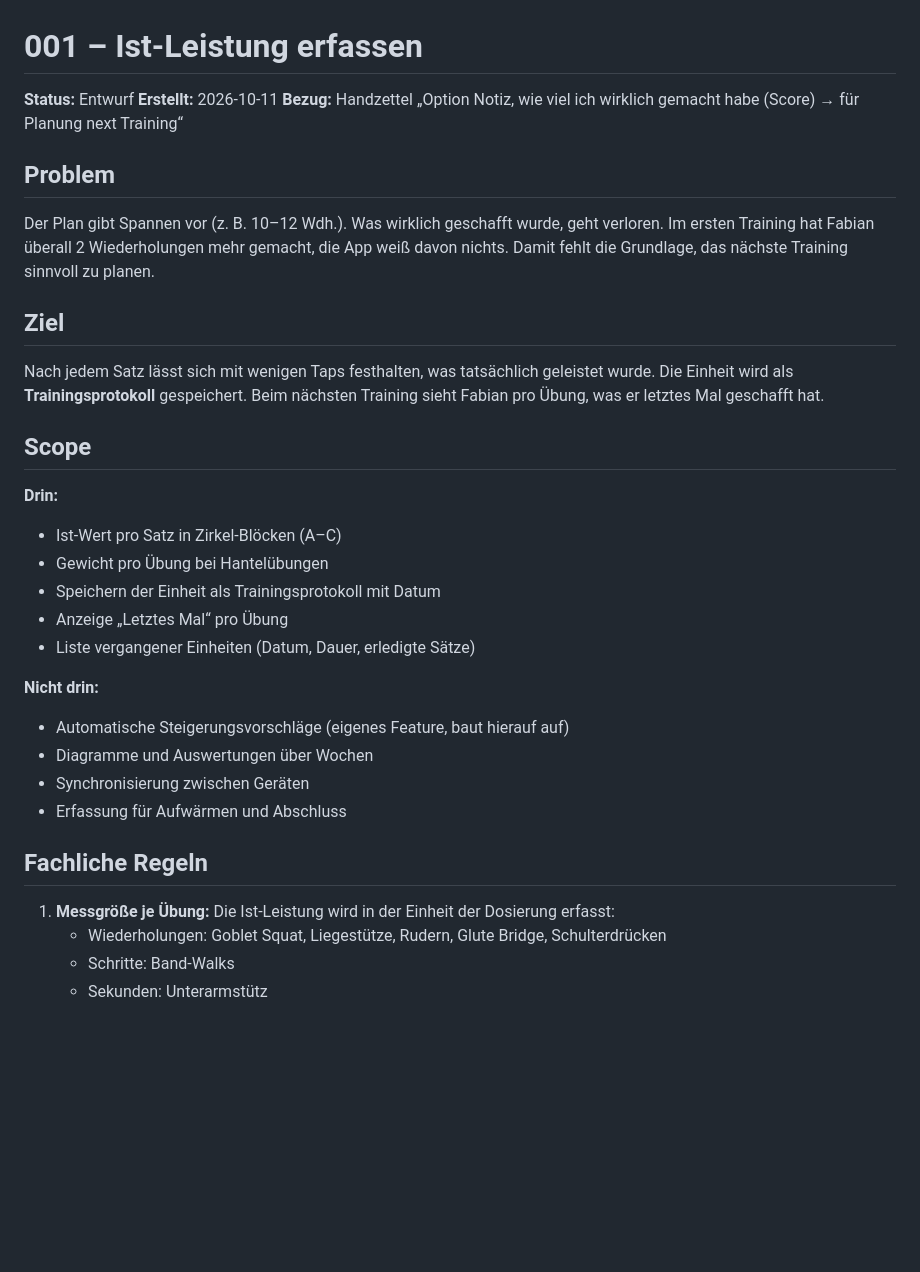
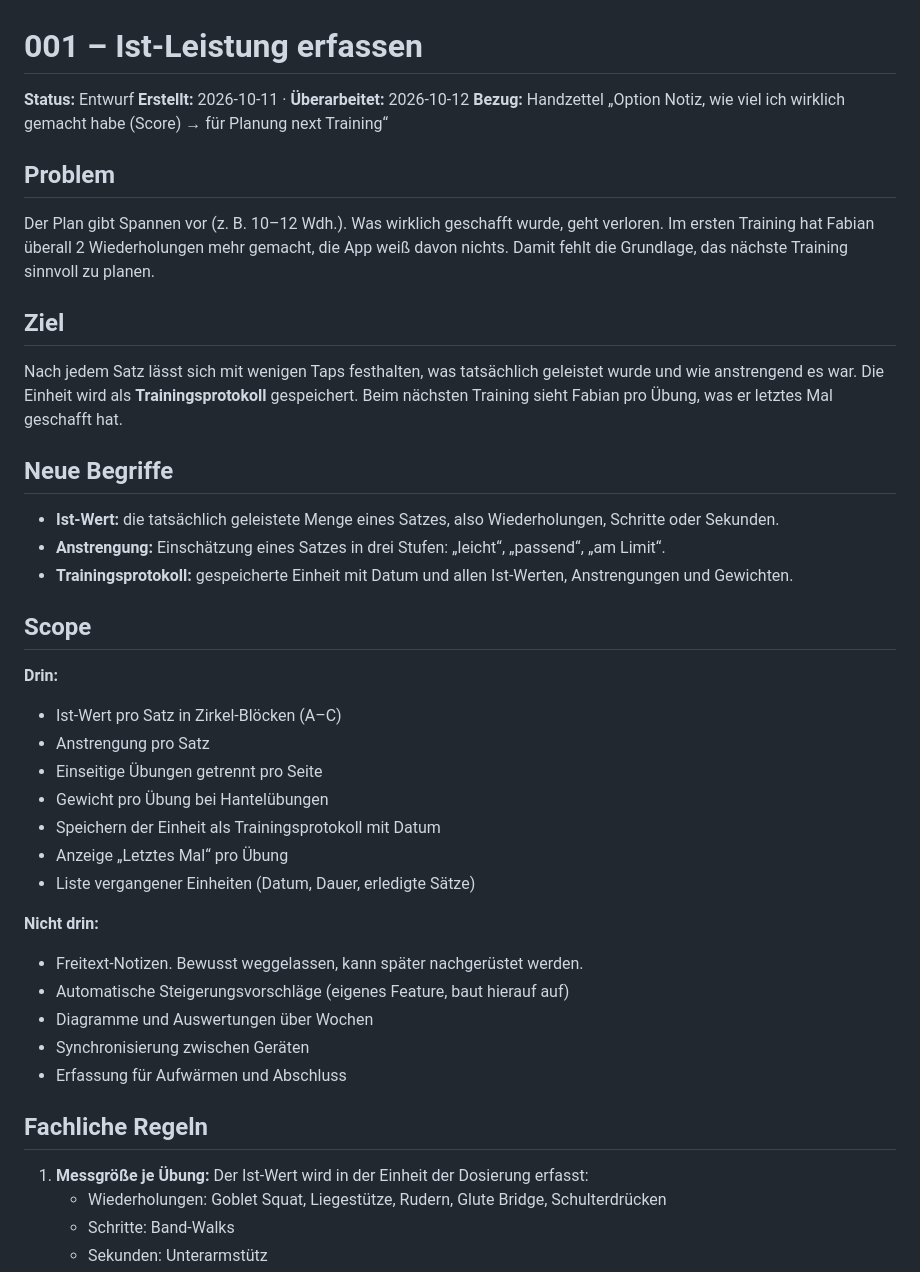
Before and after one commit to fabianbusch/fit-and-beyond, a Markdown page: comeback-training/features/001-ist-leistung-erfassen.md, the part around one of its changes. Drawn GitHub-style; blank space fills up the shorter version.

```diff
--- a/comeback-training/features/001-ist-leistung-erfassen.md
+++ b/comeback-training/features/001-ist-leistung-erfassen.md
@@ -1,7 +1,7 @@
 # 001 – Ist-Leistung erfassen
 
 **Status:** Entwurf
-**Erstellt:** 2026-10-11
+**Erstellt:** 2026-10-11 · **Überarbeitet:** 2026-10-12
 **Bezug:** Handzettel „Option Notiz, wie viel ich wirklich gemacht habe (Score) → für Planung next Training“
 
 ## Problem
@@ -10,18 +10,27 @@ Der Plan gibt Spannen vor (z. B. 10–12 Wdh.). Was wirklich geschafft wurde, ge
 
 ## Ziel
 
-Nach jedem Satz lässt sich mit wenigen Taps festhalten, was tatsächlich geleistet wurde. Die Einheit wird als **Trainingsprotokoll** gespeichert. Beim nächsten Training sieht Fabian pro Übung, was er letztes Mal geschafft hat.
+Nach jedem Satz lässt sich mit wenigen Taps festhalten, was tatsächlich geleistet wurde und wie anstrengend es war. Die Einheit wird als **Trainingsprotokoll** gespeichert. Beim nächsten Training sieht Fabian pro Übung, was er letztes Mal geschafft hat.
+
+## Neue Begriffe
+
+- **Ist-Wert:** die tatsächlich geleistete Menge eines Satzes, also Wiederholungen, Schritte oder Sekunden.
+- **Anstrengung:** Einschätzung eines Satzes in drei Stufen: „leicht“, „passend“, „am Limit“.
+- **Trainingsprotokoll:** gespeicherte Einheit mit Datum und allen Ist-Werten, Anstrengungen und Gewichten.
 
 ## Scope
 
 **Drin:**
 - Ist-Wert pro Satz in Zirkel-Blöcken (A–C)
+- Anstrengung pro Satz
+- Einseitige Übungen getrennt pro Seite
 - Gewicht pro Übung bei Hantelübungen
 - Speichern der Einheit als Trainingsprotokoll mit Datum
 - Anzeige „Letztes Mal“ pro Übung
 - Liste vergangener Einheiten (Datum, Dauer, erledigte Sätze)
 
 **Nicht drin:**
+- Freitext-Notizen. Bewusst weggelassen, kann später nachgerüstet werden.
 - Automatische Steigerungsvorschläge (eigenes Feature, baut hierauf auf)
 - Diagramme und Auswertungen über Wochen
 - Synchronisierung zwischen Geräten
@@ -29,7 +38,7 @@ Nach jedem Satz lässt sich mit wenigen Taps festhalten, was tatsächlich geleis
 
 ## Fachliche Regeln
 
-1. **Messgröße je Übung:** Die Ist-Leistung wird in der Einheit der Dosierung erfasst:
+1. **Messgröße je Übung:** Der Ist-Wert wird in der Einheit der Dosierung erfasst:
    - Wiederholungen: Goblet Squat, Liegestütze, Rudern, Glute Bridge, Schulterdrücken
    - Schritte: Band-Walks
    - Sekunden: Unterarmstütz
```
Also changed, not shown: other parts of comeback-training/features/001-ist-leistung-erfassen.md (+32 -16 lines), comeback-training/features/002-zeiten-erfassen.md (+1 -1 lines).
